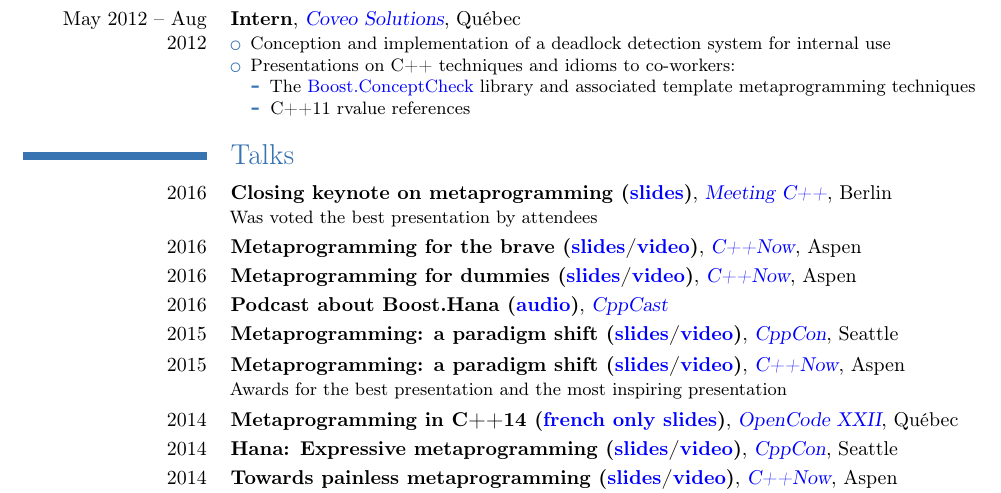
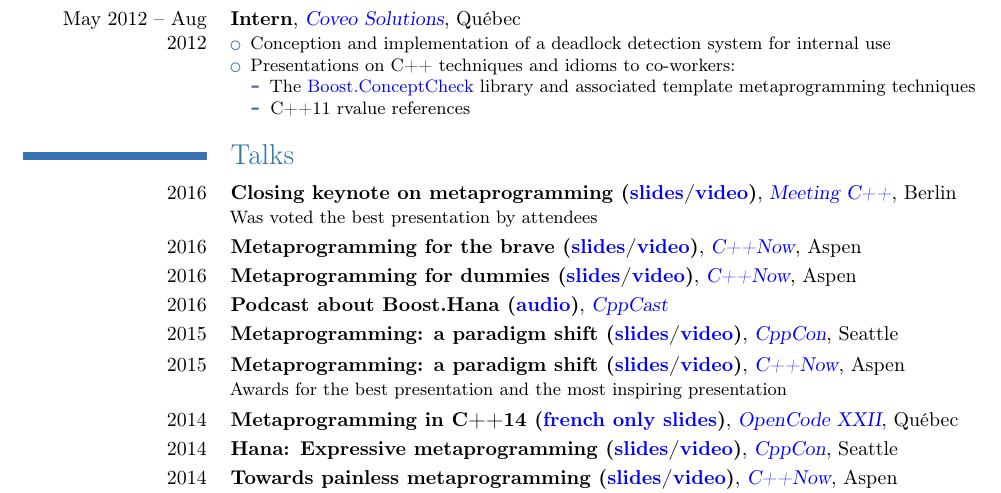
Before and after one commit to ldionne/ldionne.github.io, a LaTeX CV (resume.tex): part of page 1 of 2, cut so that both start at the same text. Compiled offline with pdfLaTeX.

Commit message:
[resume] Add link to MeetingC++ video

```diff
--- a/resume.tex
+++ b/resume.tex
@@ -91,7 +91,7 @@
 
 \section{Talks}
 \cventry{2016}
-        {Closing keynote on metaprogramming (\myhref{http://ldionne.github.io/meetingcpp-2016}{slides})}
+        {Closing keynote on metaprogramming (\myhref{http://ldionne.github.io/meetingcpp-2016}{slides}/\myhref{https://www.youtube.com/watch?v=X_p9X5RzBJE}{video})}
         {\myhref{https://meetingcpp.com}{Meeting C++}}{Berlin}{}
         {Was voted the best presentation by attendees}
 
```
Also changed, not shown: resume.pdf.
